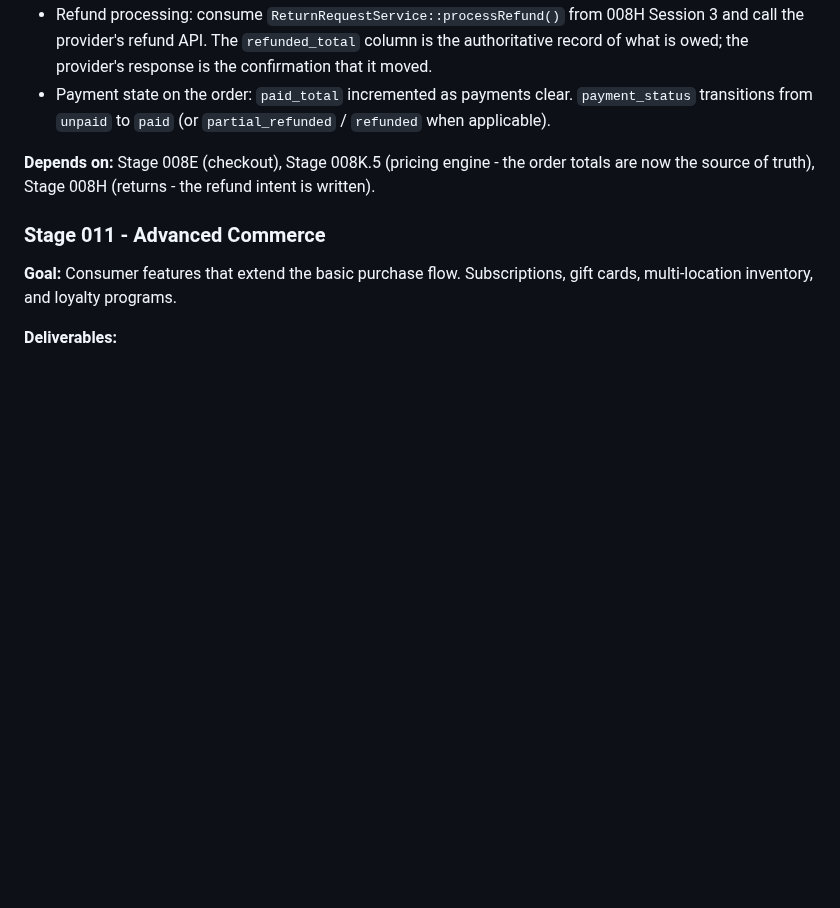
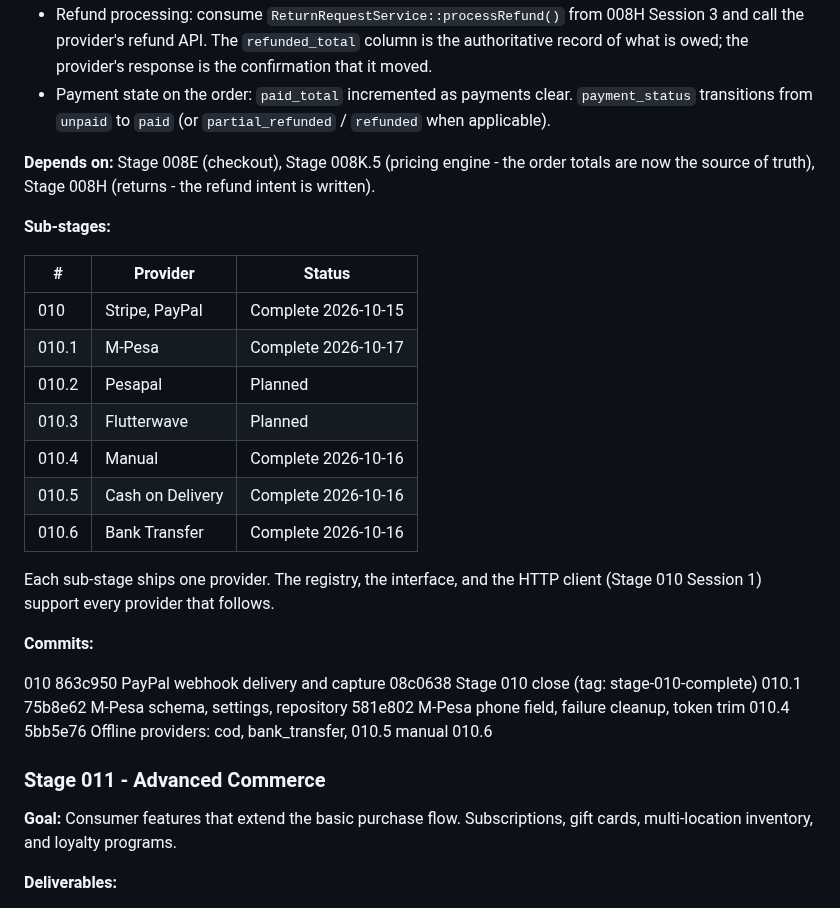
Before and after one commit to bobsplaceshop-art/commerceaid, a Markdown page: docs/ROADMAP.md, the part around the change. Rendered like a GitHub page; blank space fills up the shorter version.

```diff
--- a/docs/ROADMAP.md
+++ b/docs/ROADMAP.md
@@ -746,6 +746,33 @@ belong.
 engine - the order totals are now the source of truth),
 Stage 008H (returns - the refund intent is written).
 
+**Sub-stages:**
+
+| # | Provider | Status |
+|---|---|---|
+| 010  | Stripe, PayPal | Complete 2026-10-15 |
+| 010.1 | M-Pesa | Complete 2026-10-17 |
+| 010.2 | Pesapal | Planned |
+| 010.3 | Flutterwave | Planned |
+| 010.4 | Manual | Complete 2026-10-16 |
+| 010.5 | Cash on Delivery | Complete 2026-10-16 |
+| 010.6 | Bank Transfer | Complete 2026-10-16 |
+
+Each sub-stage ships one provider. The registry, the
+interface, and the HTTP client (Stage 010 Session 1)
+support every provider that follows.
+
+**Commits:**
+
+  010    863c950  PayPal webhook delivery and capture
+         08c0638  Stage 010 close (tag: stage-010-complete)
+  010.1  75b8e62  M-Pesa schema, settings, repository
+         581e802  M-Pesa phone field, failure cleanup,
+                  token trim
+  010.4  5bb5e76  Offline providers: cod, bank_transfer,
+  010.5           manual
+  010.6
+
 ### Stage 011 - Advanced Commerce
 
 **Goal:** Consumer features that extend the basic purchase
```
Also changed, not shown: docs/COMPLIANCE-DE.md (+72 -0 lines), docs/STATUS.md (+40 -1 lines).
